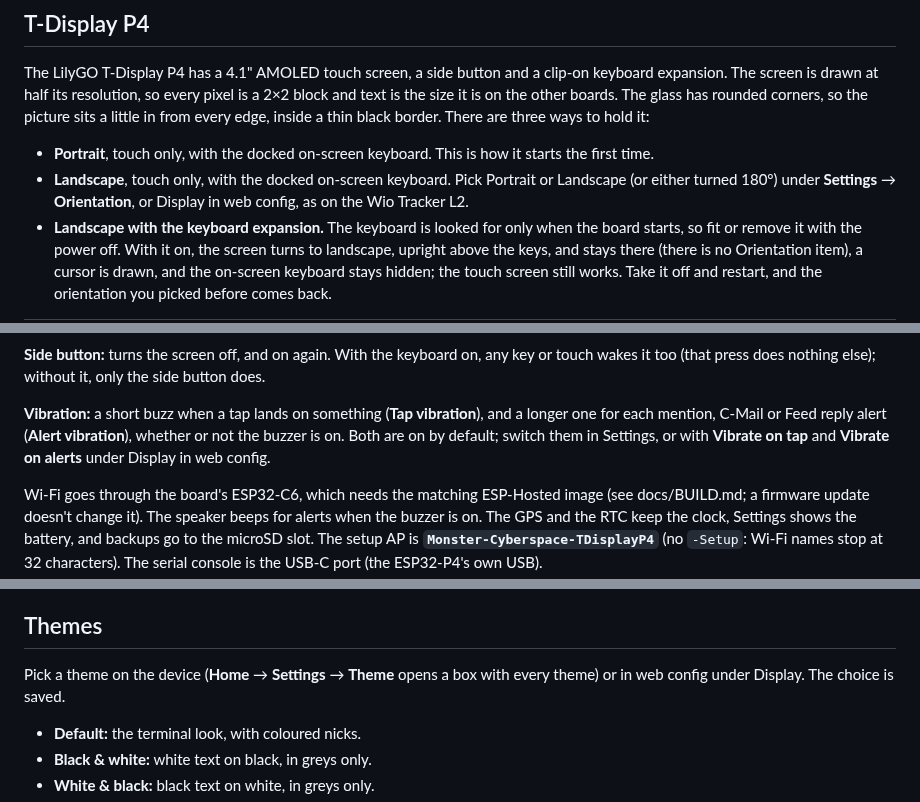
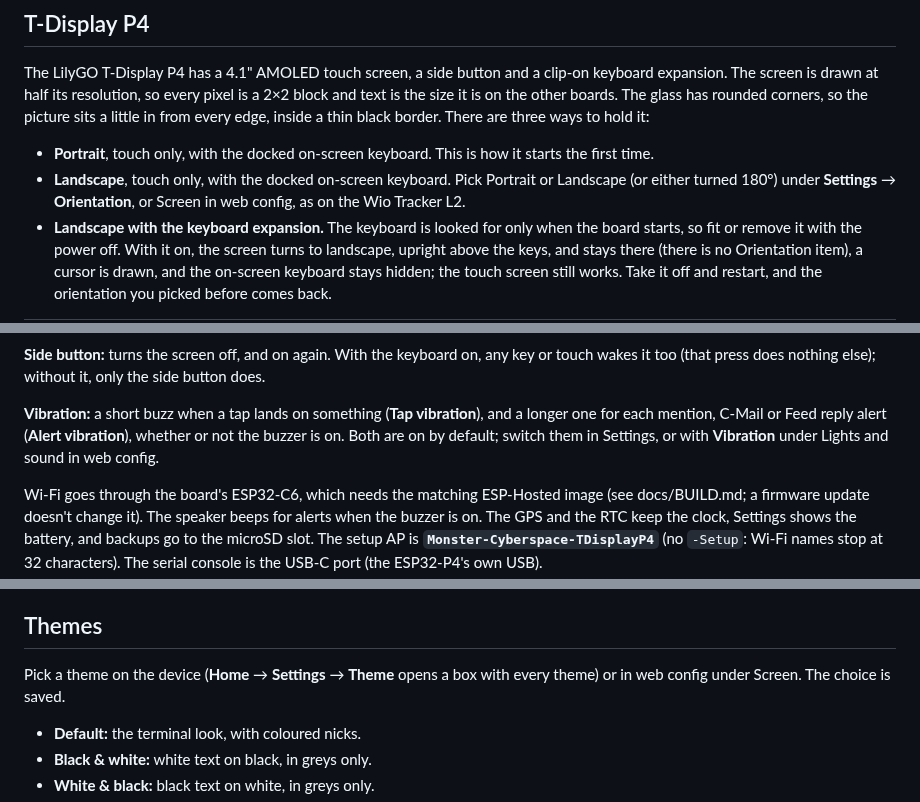
Before and after one commit to oumike/monster-cyberspace, a Markdown page: docs/USE.md, 3 parts joined by grey strips. GitHub-like rendering.

```diff
--- a/docs/USE.md
+++ b/docs/USE.md
@@ -319,7 +323,7 @@ There are three ways to hold it:
   starts the first time.
 - **Landscape**, touch only, with the docked on-screen keyboard. Pick
   Portrait or Landscape (or either turned 180°) under **Settings** →
-  **Orientation**, or Display in web config, as on the Wio Tracker L2.
+  **Orientation**, or Screen in web config, as on the Wio Tracker L2.
 - **Landscape with the keyboard expansion.** The keyboard is looked for only
   when the board starts, so fit or remove it with the power off. With it on,
   the screen turns to landscape, upright above the keys, and stays there (there is no
@@ -347,7 +351,7 @@ only the side button does.
 **Vibration:** a short buzz when a tap lands on something (**Tap
 vibration**), and a longer one for each mention, C-Mail or Feed reply alert
 (**Alert vibration**), whether or not the buzzer is on. Both are on by default; switch them in
-Settings, or with **Vibrate on tap** and **Vibrate on alerts** under Display in
+Settings, or with **Vibration** under Lights and sound in
 web config.
 
 Wi-Fi goes through the board's ESP32-C6, which needs the matching ESP-Hosted
@@ -812,7 +817,7 @@ changes, at every size. A long message wraps under the nick at every size.
 ## Themes
 
 Pick a theme on the device (**Home** → **Settings** → **Theme** opens a box
-with every theme) or in web config under Display. The choice is saved.
+with every theme) or in web config under Screen. The choice is saved.
 
 - **Default:** the terminal look, with coloured nicks.
 - **Black & white:** white text on black, in greys only.
```
Also changed, not shown: other parts of docs/USE.md (+44 -21 lines), AGENTS.md (+1 -1 lines), docs/TESTING.md (+20 -2 lines).
